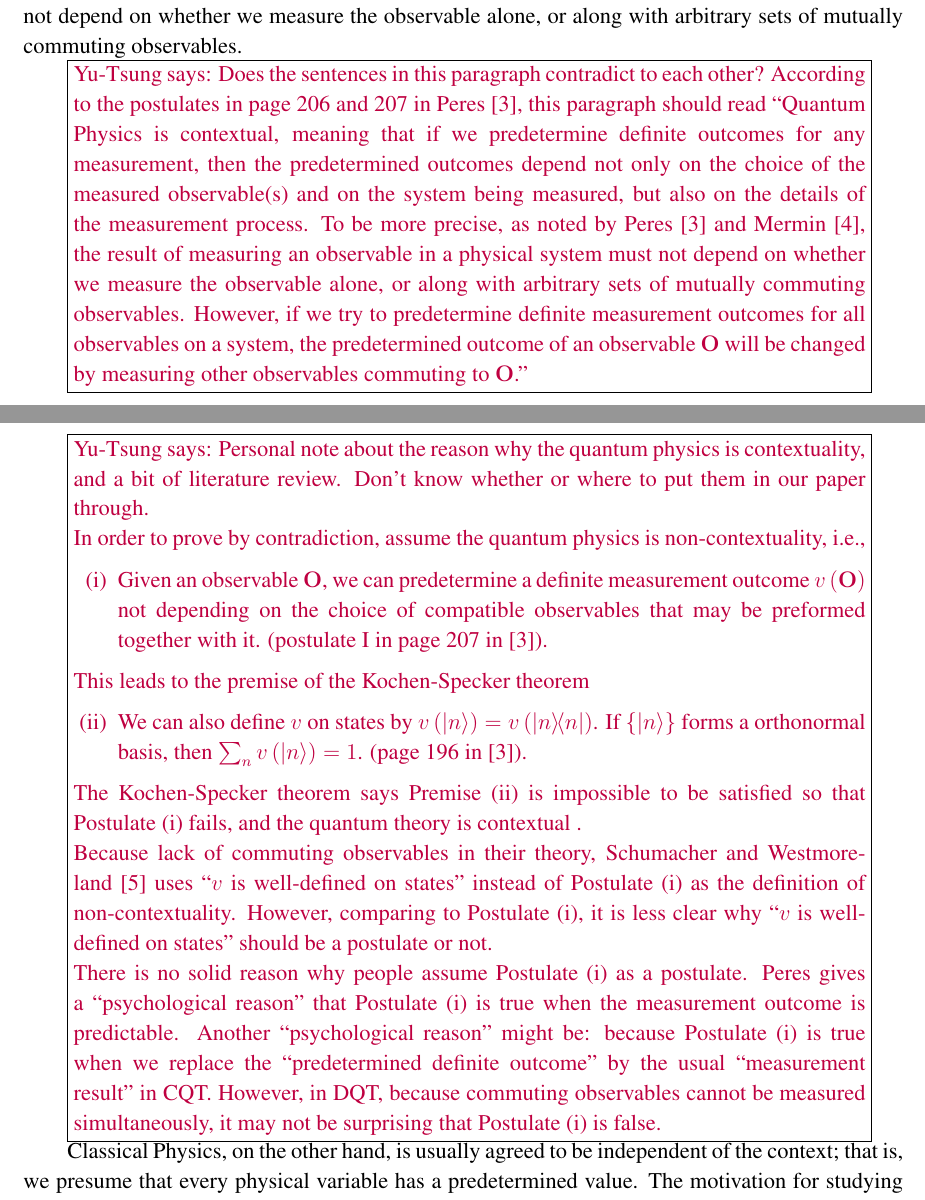
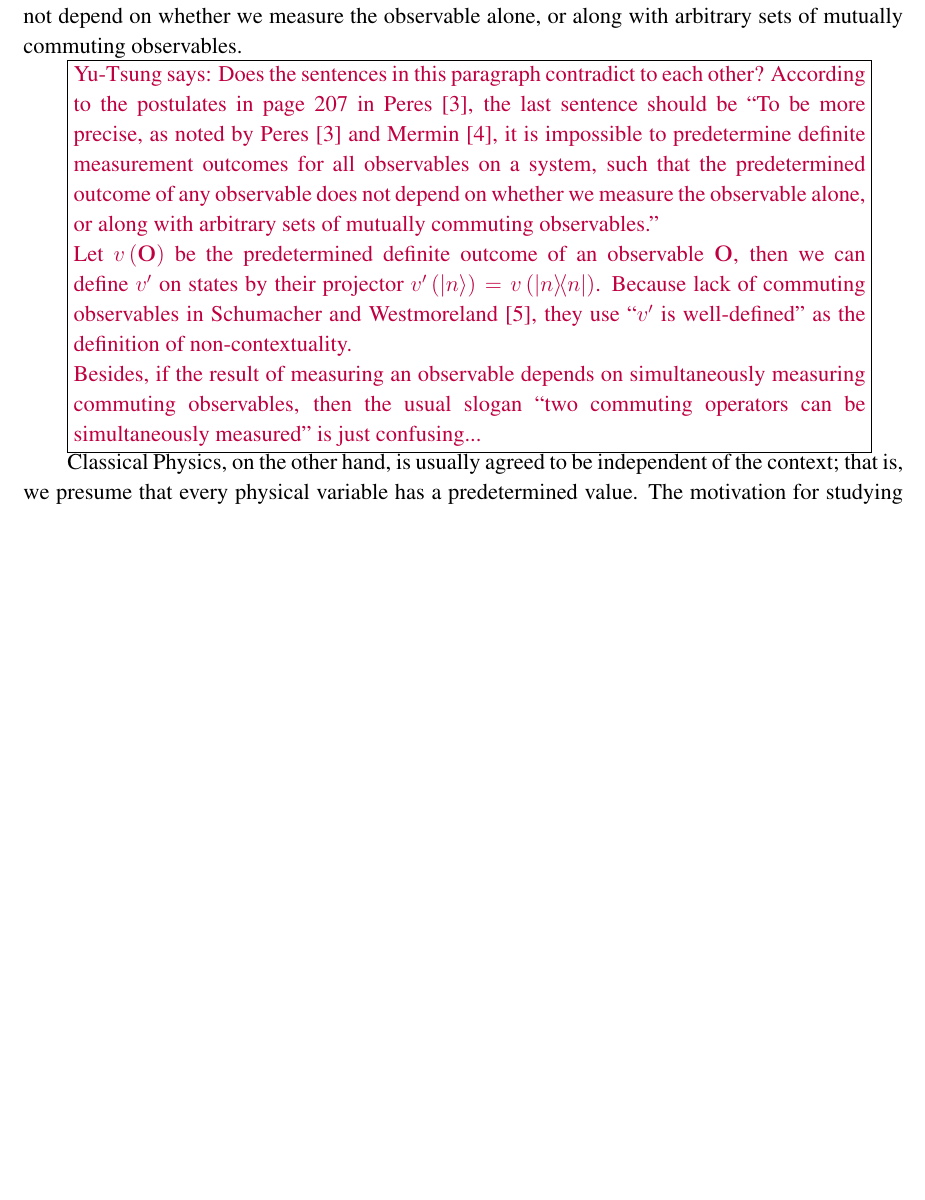
Before and after one commit to yuttai/Contextuality-and-Nonlocality-in-Discrete-Quantum-Theory, a LaTeX paper (DQC3.tex): two parts of pages 3 and 4 of 20 before the commit and part of page 3 of 19 after it, the two joined at a grey line, cut so that both start at the same text, the shorter picture padded with empty space. The pictures show the PDF file DQC3.pdf that the author committed with the source.

Commit message:
Simplify comments on "The Concept of Contextuality and its..."
Because I think I understand a little bit more about contextuality
maybe...

```diff
--- a/DQC3.tex
+++ b/DQC3.tex
@@ -312,30 +312,17 @@ a physical system must not depend on whether we measure the observable
 alone, or along with arbitrary sets of mutually commuting observables.
 
 \yutsung{Does the sentences in this paragraph contradict to each
-other? According to the postulates in page 206 and 207 in Peres~\cite{peres1995quantum},
-this paragraph should read ``Quantum Physics is contextual, meaning
-that if we predetermine definite outcomes for any measurement, then
-the predetermined outcomes depend not only on the choice of the measured
-observable(s) and on the system being measured, but also on the details
-of the measurement process. To be more precise, as noted by Peres~\cite{peres1995quantum}
-and Mermin~\cite{MerminPRL1990}, the result of measuring an observable
-in a physical system must not depend on whether we measure the observable
-alone, or along with arbitrary sets of mutually commuting observables.
-However, if we try to predetermine definite measurement outcomes for
-all observables on a system, the predetermined outcome of an observable
-$\mathbf{O}$ will be changed by measuring other observables commuting
-to $\mathbf{O}$.''}
+other? According to the postulates in page 207 in Peres~\cite{peres1995quantum},
+the last sentence should be ``To be more precise, as noted by Peres~\cite{peres1995quantum}
+and Mermin~\cite{MerminPRL1990}, it is impossible to predetermine
+definite measurement outcomes for all observables on a system, such
+that the predetermined outcome of any observable does not depend on
+whether we measure the observable alone, or along with arbitrary sets
+of mutually commuting observables.''
 
-\yutsung{Personal note about the reason why the quantum physics is
-contextuality, and a bit of literature review. Don't know whether
-or where to put them in our paper through.
+Let $v\left(\mathbf{O}\right)$ be the predetermined definite outcome
+of an observable $\mathbf{O}$, then we can define $v'$ on states
+by their projector $v'\left(\ket{n}\right)=v\left(\proj{n}\right)$.
+Because lack of commuting observables in Schumacher and Westmoreland~\cite{2010arXiv1010.5452S},
+they use ``$v'$ is well-defined'' as the definition of non-contextuality.
 
-In order to prove by contradiction, assume the quantum physics is
-non-contextuality, i.e.,
-\begin{enumerate}
-\item \label{enu:non-contextuality}Given an observable $\mathbf{O}$, we
-can predetermine a definite measurement outcome $v\left(\mathbf{O}\right)$
-not depending on the choice of compatible observables that may be
-preformed together with it. (postulate I in page 207 in \cite{peres1995quantum}).
-\end{enumerate}
-This leads to the premise of the Kochen-Specker theorem
@@ -345,25 +329,6 @@ If $\left\{ \ket{n}\right\} $ forms a orthonormal basis, then $\sum_{n}v\left(\k
-(page 196 in \cite{peres1995quantum}).
-\end{enumerate}
-The Kochen-Specker theorem says Premise (\ref{enu:premise}) is impossible
-to be satisfied so that Postulate (\ref{enu:non-contextuality}) fails,
-and the quantum theory is contextual .
-
-Because lack of commuting observables in their theory, Schumacher
-and Westmoreland~\cite{2010arXiv1010.5452S} uses ``$v$ is well-defined
-on states'' instead of Postulate (\ref{enu:non-contextuality}) as
-the definition of non-contextuality. However, comparing to Postulate
-(\ref{enu:non-contextuality}), it is less clear why ``$v$ is well-defined
-on states'' should be a postulate or not.
-
-There is no solid reason why people assume Postulate (\ref{enu:non-contextuality})
-as a postulate. Peres gives a ``psychological reason'' that Postulate
-(\ref{enu:non-contextuality}) is true when the measurement outcome
-is predictable. Another ``psychological reason'' might be: because
-Postulate (\ref{enu:non-contextuality}) is true when we replace the
-``predetermined definite outcome'' by the usual ``measurement result''
-in CQT. However, in DQT, because commuting observables cannot be measured
-simultaneously, it may not be surprising that Postulate (\ref{enu:non-contextuality})
-is false.}
+Besides, if the result of measuring an observable depends on simultaneously
+measuring commuting observables, then the usual slogan ``two commuting
+operators can be simultaneously measured'' is just confusing... }
 
 Classical Physics, on the other hand, is usually agreed to be
 independent of the context; that is, we presume that every physical
@@ -441,4 +406,3 @@ mechanics rely on {\it contextuality\/} and {\it nonlocality\/}: We
 will argue in our conclusions that, in discrete quantum theory, we can
 consistently employ both contextuality, the statement that measurement
 of a quantum observable does not depend on any given second observable
-provided it commutes with the first observable, and, nonlocality,
```
Also changed, not shown: DQC3-article.tex (+1 -1 lines), DQC3.pdf, DQC3.tex (13 more changed lines), 1 other file.
